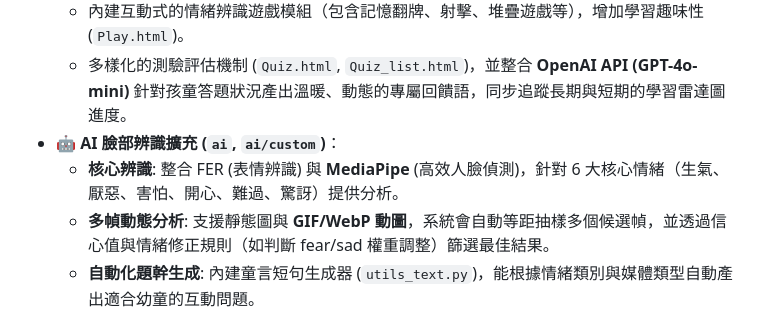
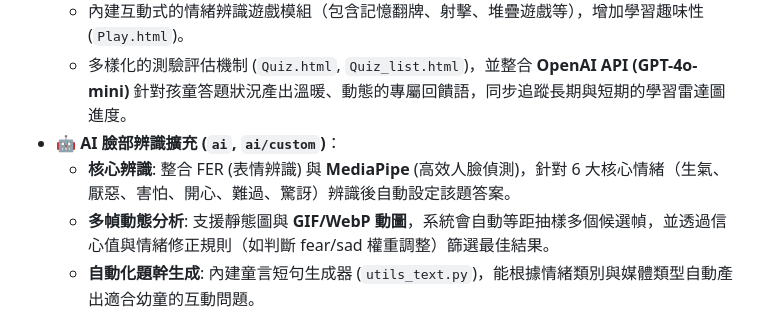
Before and after one commit to peiyinglin0102/star-star, a Markdown page: README.md, the part around the change. Rendered like a GitHub page.

Commit message:
Clarify AI facial recognition answer setting
Updated the AI facial recognition section to clarify that the core recognition now automatically sets the answer based on identified emotions.

```diff
--- a/README.md
+++ b/README.md
@@ -13,7 +13,7 @@
   - 內建互動式的情緒辨識遊戲模組（包含記憶翻牌、射擊、堆疊遊戲等），增加學習趣味性 (`Play.html`)。
   - 多樣化的測驗評估機制 (`Quiz.html`, `Quiz_list.html`)，並整合 **OpenAI API (GPT-4o-mini)** 針對孩童答題狀況產出溫暖、動態的專屬回饋語，同步追蹤長期與短期的學習雷達圖進度。
 - **🤖 AI 臉部辨識擴充 (`ai`, `ai/custom`)**：
-  - **核心辨識**: 整合 FER (表情辨識) 與 **MediaPipe** (高效人臉偵測)，針對 6 大核心情緒（生氣、厭惡、害怕、開心、難過、驚訝）提供分析。
+  - **核心辨識**: 整合 FER (表情辨識) 與 **MediaPipe** (高效人臉偵測)，針對 6 大核心情緒（生氣、厭惡、害怕、開心、難過、驚訝）辨識後自動設定該題答案。
   - **多幀動態分析**: 支援靜態圖與 **GIF/WebP 動圖**，系統會自動等距抽樣多個候選幀，並透過信心值與情緒修正規則（如判斷 fear/sad 權重調整）篩選最佳結果。
   - **自動化題幹生成**: 內建童言短句生成器 (`utils_text.py`)，能根據情緒類別與媒體類型自動產出適合幼童的互動問題。
   - **自訂擴充**: 支援使用者自訂題庫，並整合 FFmpeg 處理影像裁切與轉檔 (`Add_Question.html`, `Customize.html`)。
```
